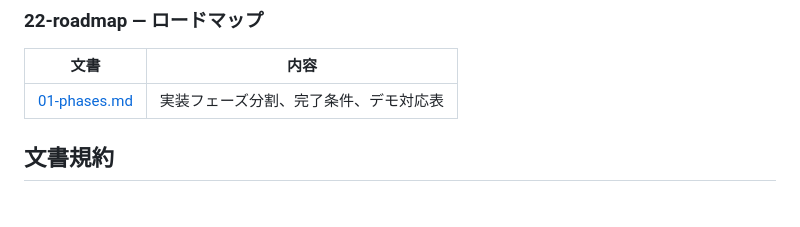
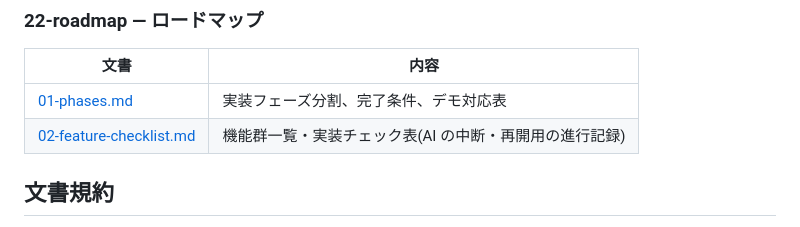
Before and after one commit to HirokiMorikawa/simulator, a Markdown page: docs/README.md, the part around the change. Rendered like a GitHub page.

```diff
--- a/docs/README.md
+++ b/docs/README.md
@@ -118,6 +118,7 @@
 | 文書 | 内容 |
 |---|---|
 | [01-phases.md](22-roadmap/01-phases.md) | 実装フェーズ分割、完了条件、デモ対応表 |
+| [02-feature-checklist.md](22-roadmap/02-feature-checklist.md) | 機能群一覧・実装チェック表(AI の中断・再開用の進行記録) |
 
 ## 文書規約
 
```
Also changed, not shown: docs/22-roadmap/02-feature-checklist.md (added, +357 -0 lines), docs/reviews/pr1-review-countermeasures.md (+11 -0 lines).
